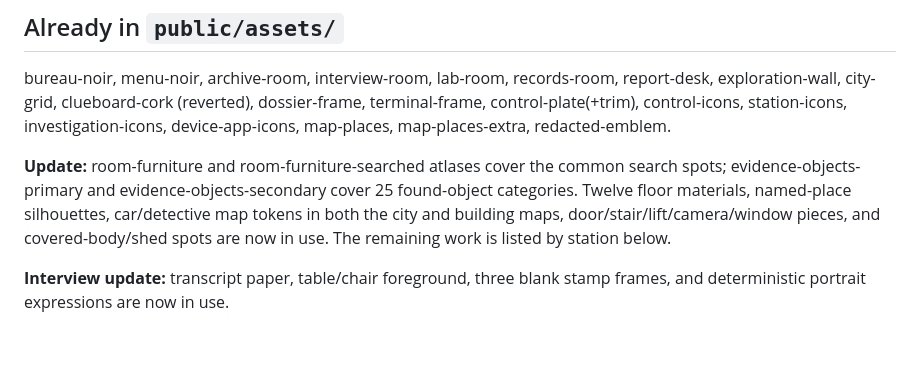
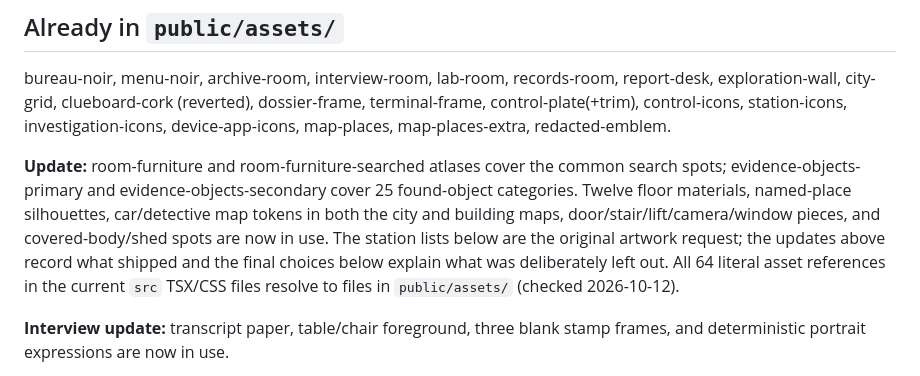
Before and after one commit to DineshBaghelDev/Redacted, a Markdown page: docs/audit/ARTWORK_NEEDED.md, the part around the change. Rendered like a GitHub page; blank space fills up the shorter version.

Commit message:
Clarify completed artwork inventory

```diff
--- a/docs/audit/ARTWORK_NEEDED.md
+++ b/docs/audit/ARTWORK_NEEDED.md
@@ -5,7 +5,7 @@ Style: the existing pixel-noir set (charcoal, petrol teal, aged amber; transpare
 ## Already in `public/assets/`
 bureau-noir, menu-noir, archive-room, interview-room, lab-room, records-room, report-desk, exploration-wall, city-grid, clueboard-cork (reverted), dossier-frame, terminal-frame, control-plate(+trim), control-icons, station-icons, investigation-icons, device-app-icons, map-places, map-places-extra, redacted-emblem.
 
-**Update:** room-furniture and room-furniture-searched atlases cover the common search spots; evidence-objects-primary and evidence-objects-secondary cover 25 found-object categories. Twelve floor materials, named-place silhouettes, car/detective map tokens in both the city and building maps, door/stair/lift/camera/window pieces, and covered-body/shed spots are now in use. The remaining work is listed by station below.
+**Update:** room-furniture and room-furniture-searched atlases cover the common search spots; evidence-objects-primary and evidence-objects-secondary cover 25 found-object categories. Twelve floor materials, named-place silhouettes, car/detective map tokens in both the city and building maps, door/stair/lift/camera/window pieces, and covered-body/shed spots are now in use. The station lists below are the original artwork request; the updates above record what shipped and the final choices below explain what was deliberately left out. All 64 literal asset references in the current `src` TSX/CSS files resolve to files in `public/assets/` (checked 2026-10-12).
 
 **Interview update:** transcript paper, table/chair foreground, three blank stamp frames, and deterministic portrait expressions are now in use.
 
```
